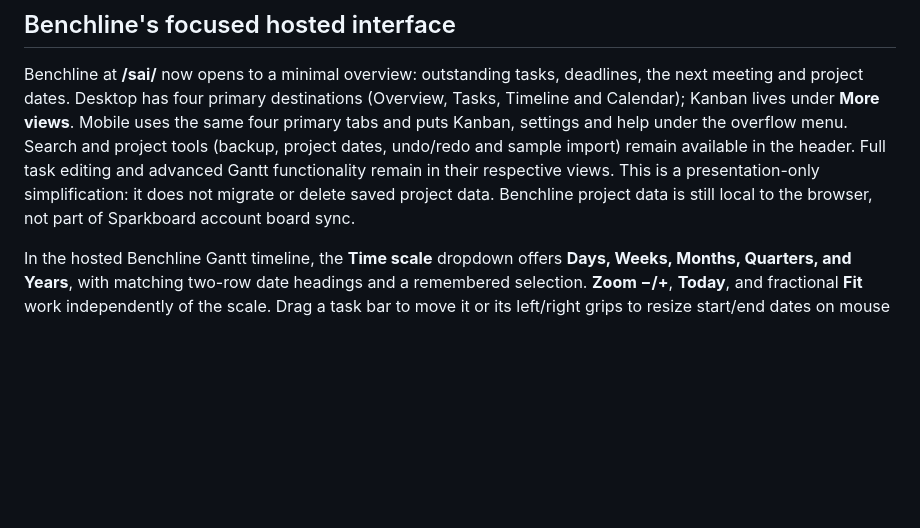
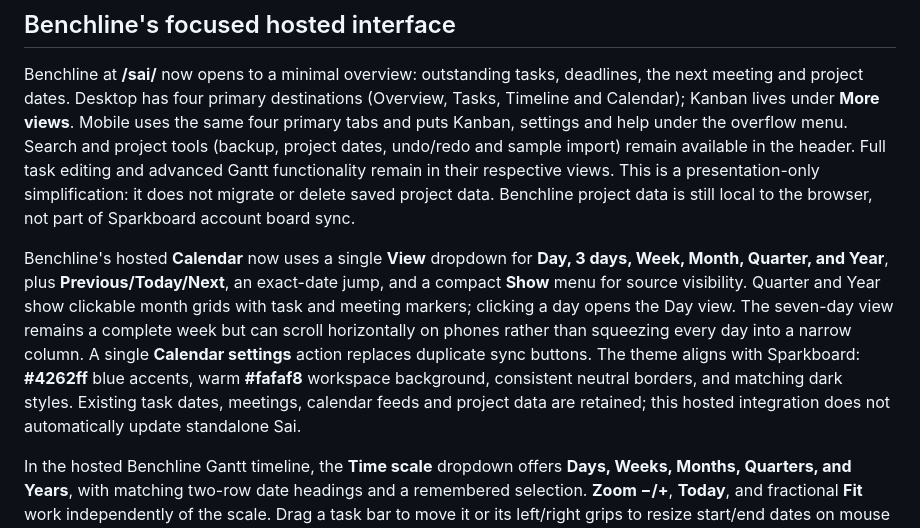
Before and after one commit to 7drbw7mdgf-lgtm/sparkboard, a Markdown page: README.md, the part around the change. GitHub-like rendering; blank space fills up the shorter version.

Commit message:
docs(benchline): document calendar views, responsive navigation and Sparkboard colour consistency

```diff
--- a/README.md
+++ b/README.md
@@ -44,6 +44,8 @@ Use **Convert** in Mind map mode to turn an existing selected shape and its outg
 ## Benchline's focused hosted interface
 
 Benchline at **/sai/** now opens to a minimal overview: outstanding tasks, deadlines, the next meeting and project dates. Desktop has four primary destinations (Overview, Tasks, Timeline and Calendar); Kanban lives under **More views**. Mobile uses the same four primary tabs and puts Kanban, settings and help under the overflow menu. Search and project tools (backup, project dates, undo/redo and sample import) remain available in the header. Full task editing and advanced Gantt functionality remain in their respective views. This is a presentation-only simplification: it does not migrate or delete saved project data. Benchline project data is still local to the browser, not part of Sparkboard account board sync.
+
+Benchline's hosted **Calendar** now uses a single **View** dropdown for **Day, 3 days, Week, Month, Quarter, and Year**, plus **Previous/Today/Next**, an exact-date jump, and a compact **Show** menu for source visibility. Quarter and Year show clickable month grids with task and meeting markers; clicking a day opens the Day view. The seven-day view remains a complete week but can scroll horizontally on phones rather than squeezing every day into a narrow column. A single **Calendar settings** action replaces duplicate sync buttons. The theme aligns with Sparkboard: **#4262ff** blue accents, warm **#fafaf8** workspace background, consistent neutral borders, and matching dark styles. Existing task dates, meetings, calendar feeds and project data are retained; this hosted integration does not automatically update standalone Sai.
 
 In the hosted Benchline Gantt timeline, the **Time scale** dropdown offers **Days, Weeks, Months, Quarters, and Years**, with matching two-row date headings and a remembered selection. **Zoom −/+**, **Today**, and fractional **Fit** work independently of the scale. Drag a task bar to move it or its left/right grips to resize start/end dates on mouse or touch; keyboard **←/→** moves by a day, **Shift+←/→** adjusts the end, and **Alt+←/→** adjusts the start. Tap/select a task and choose **Edit task** for precise date controls; date changes are only committed at pointer release.
 
```
